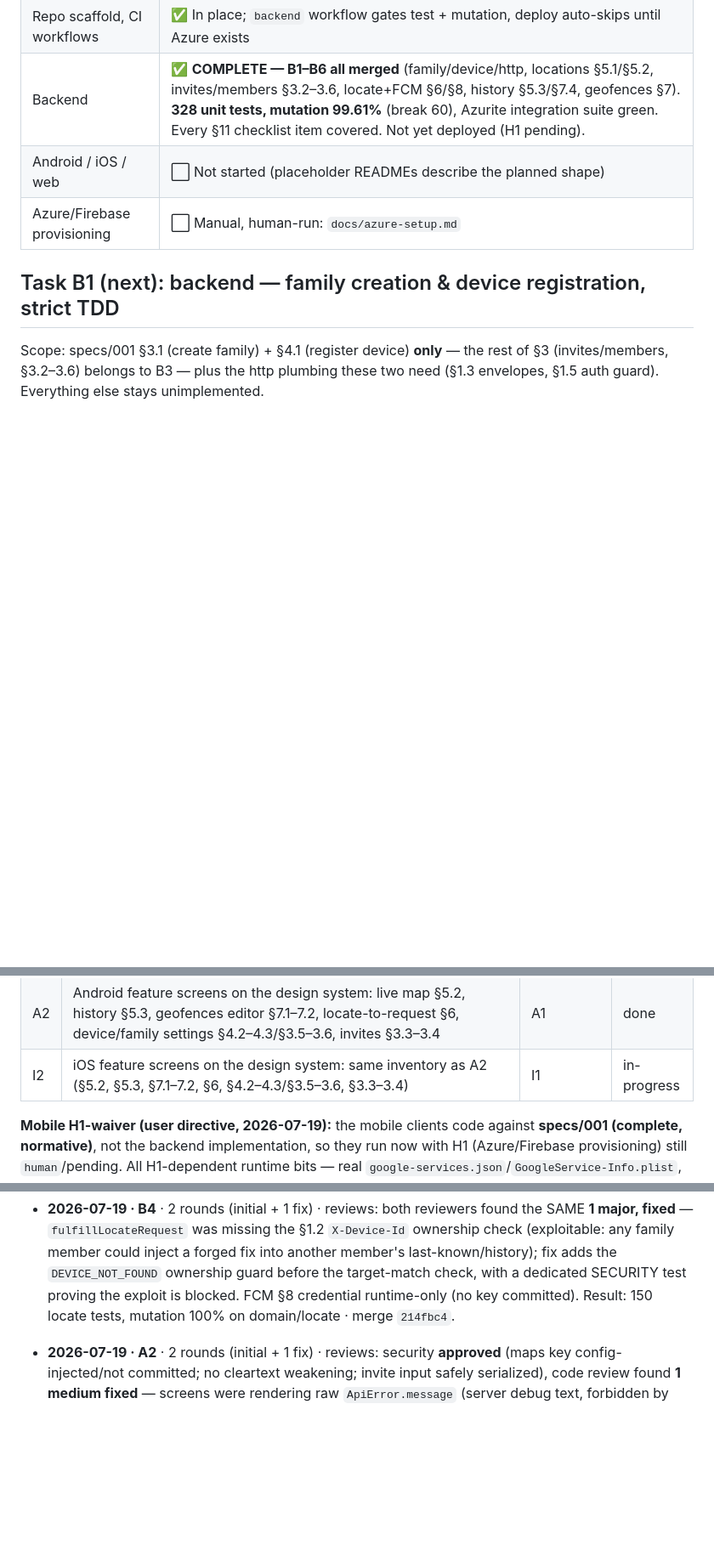
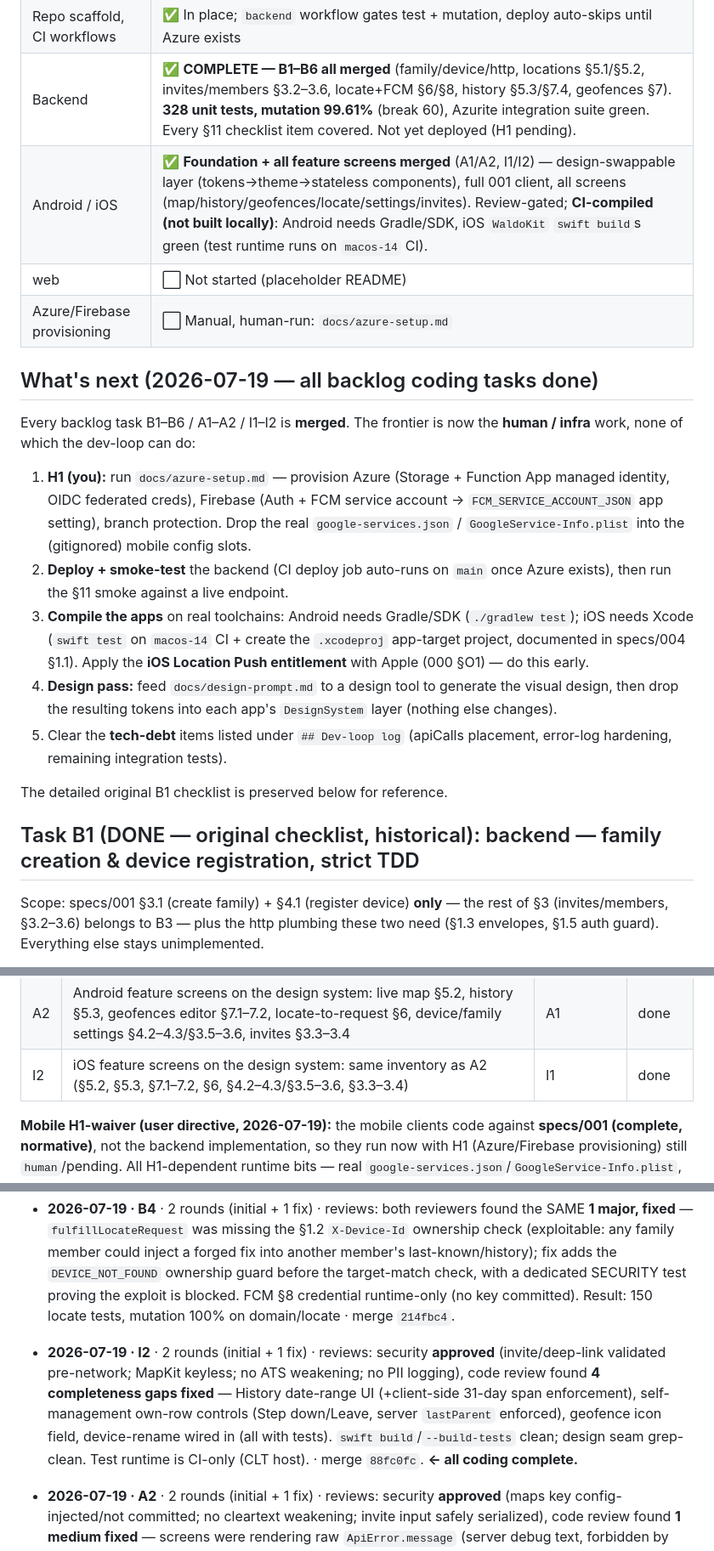
Before and after one commit to waldo1001/WhereIsWaldo, a Markdown page: docs/implementation-handoff.md, 3 parts joined by grey strips. Shown at 85% size. GitHub-like rendering; blank space fills up the shorter version.

Commit message:
dev-loop: I2 done (merge 88fc0fc) — ALL backlog coding complete (backend + Android + iOS)
Co-Authored-By: Claude Opus 4.8 (1M context) <noreply@anthropic.com>

```diff
--- a/docs/implementation-handoff.md
+++ b/docs/implementation-handoff.md
@@ -9,10 +9,23 @@
 | Specs 000/001/002 | ✅ Complete and normative (product, full API contract, storage schema) |
 | Repo scaffold, CI workflows | ✅ In place; `backend` workflow gates test + mutation, deploy auto-skips until Azure exists |
 | Backend | ✅ **COMPLETE — B1–B6 all merged** (family/device/http, locations §5.1/§5.2, invites/members §3.2–3.6, locate+FCM §6/§8, history §5.3/§7.4, geofences §7). **328 unit tests, mutation 99.61%** (break 60), Azurite integration suite green. Every §11 checklist item covered. Not yet deployed (H1 pending). |
-| Android / iOS / web | ⬜ Not started (placeholder READMEs describe the planned shape) |
+| Android / iOS | ✅ **Foundation + all feature screens merged** (A1/A2, I1/I2) — design-swappable layer (tokens→theme→stateless components), full 001 client, all screens (map/history/geofences/locate/settings/invites). Review-gated; **CI-compiled (not built locally)**: Android needs Gradle/SDK, iOS `WaldoKit` `swift build`s green (test runtime runs on `macos-14` CI). |
+| web | ⬜ Not started (placeholder README) |
 | Azure/Firebase provisioning | ⬜ Manual, human-run: `docs/azure-setup.md` |
 
-## Task B1 (next): backend — family creation & device registration, strict TDD
+## What's next (2026-07-19 — all backlog coding tasks done)
+
+Every backlog task B1–B6 / A1–A2 / I1–I2 is **merged**. The frontier is now the **human / infra** work, none of which the dev-loop can do:
+
+1. **H1 (you):** run `docs/azure-setup.md` — provision Azure (Storage + Function App managed identity, OIDC federated creds), Firebase (Auth + FCM service account → `FCM_SERVICE_ACCOUNT_JSON` app setting), branch protection. Drop the real `google-services.json` / `GoogleService-Info.plist` into the (gitignored) mobile config slots.
+2. **Deploy + smoke-test** the backend (CI deploy job auto-runs on `main` once Azure exists), then run the §11 smoke against a live endpoint.
+3. **Compile the apps** on real toolchains: Android needs Gradle/SDK (`./gradlew test`); iOS needs Xcode (`swift test` on `macos-14` CI + create the `.xcodeproj` app-target project, documented in specs/004 §1.1). Apply the **iOS Location Push entitlement** with Apple (000 §O1) — do this early.
+4. **Design pass:** feed `docs/design-prompt.md` to a design tool to generate the visual design, then drop the resulting tokens into each app's `DesignSystem` layer (nothing else changes).
+5. Clear the **tech-debt** items listed under `## Dev-loop log` (apiCalls placement, error-log hardening, remaining integration tests).
+
+The detailed original B1 checklist is preserved below for reference.
+
+## Task B1 (DONE — original checklist, historical): backend — family creation & device registration, strict TDD
 
 Scope: specs/001 §3.1 (create family) + §4.1 (register device) **only** — the rest of §3 (invites/members, §3.2–3.6) belongs to B3 — plus the http plumbing these two need (§1.3 envelopes, §1.5 auth guard). Everything else stays unimplemented.
 
@@ -63,7 +76,7 @@ Status values: `todo` | `in-progress` | `review` | `done` | `blocked` | `human`
 | A1 | Android: write `003-android-client.md` spec **first**, then Compose foundation — **swappable design-system layer** (tokens→Material3 theme→stateless components, light+dark), full 001 API client, Firebase-Auth abstraction (stubbed), device registration §4.1, nav scaffold, one proof screen, JUnit logic tests | B1 (H1 waived for coding) | done |
 | I1 | iOS: write `004-ios-client.md` spec first, then SwiftUI foundation — logic/design-system in a headless-testable **SPM package**, **swappable design-system layer** (tokens→theme→components, light+dark), full 001 API client, Firebase-Auth abstraction (stubbed), device registration §4.1, nav scaffold, one proof screen, `swift test` logic tests; **flag the Location Push entitlement application as a human/Apple task** | B1 (H1 waived for coding) | done |
 | A2 | Android feature screens on the design system: live map §5.2, history §5.3, geofences editor §7.1–7.2, locate-to-request §6, device/family settings §4.2–4.3/§3.5–3.6, invites §3.3–3.4 | A1 | done |
-| I2 | iOS feature screens on the design system: same inventory as A2 (§5.2, §5.3, §7.1–7.2, §6, §4.2–4.3/§3.5–3.6, §3.3–3.4) | I1 | in-progress |
+| I2 | iOS feature screens on the design system: same inventory as A2 (§5.2, §5.3, §7.1–7.2, §6, §4.2–4.3/§3.5–3.6, §3.3–3.4) | I1 | done |
 
 **Mobile H1-waiver (user directive, 2026-07-19):** the mobile clients code against **specs/001 (complete, normative)**, not the backend implementation, so they run now with H1 (Azure/Firebase provisioning) still `human`/pending. All H1-dependent runtime bits — real `google-services.json`/`GoogleService-Info.plist`, live backend base URL, real Firebase project — are **stubbed behind interfaces and gitignored**; wire them for real when H1 is done. No secrets committed. **Final deliverable (do LAST, after coding is maximized):** a design-generation prompt (`docs/design-prompt.md`) targeting each app's documented design-token contract, so a design tool can produce the iOS + Android visual design that drops into the swappable layer.
 
@@ -81,6 +94,7 @@ Status values: `todo` | `in-progress` | `review` | `done` | `blocked` | `human`
 
 - **2026-07-19 · B6** · 1 round · reviews: code + security both **approved** (history read/cursor; **Azurite integration suite ran 18/18**; TLS-downgrade verified LOCAL-ONLY — `allowInsecureConnection` never reaches the `DefaultAzureCredential` prod branch; malicious-cursor injection-safe — flat blob names, `familyId` always first path segment). Deferred 2 §6 integration items: invite single-use race (B3 now merged → nowtestable, add later) + geofence ETag 412→409 (needs B5). Result: 265 tests, mutation 99.53% · merge `a6384b0`.
 - **2026-07-19 · B4** · 2 rounds (initial + 1 fix) · reviews: both reviewers found the SAME **1 major, fixed** — `fulfillLocateRequest` was missing the §1.2 `X-Device-Id` ownership check (exploitable: any family member could inject a forged fix into another member's last-known/history); fix adds the `DEVICE_NOT_FOUND` ownership guard before the target-match check, with a dedicated SECURITY test proving the exploit is blocked. FCM §8 credential runtime-only (no key committed). Result: 150 locate tests, mutation 100% on domain/locate · merge `214fbc4`.
+- **2026-07-19 · I2** · 2 rounds (initial + 1 fix) · reviews: security **approved** (invite/deep-link validated pre-network; MapKit keyless; no ATS weakening; no PII logging), code review found **4 completeness gaps fixed** — History date-range UI (+client-side 31-day span enforcement), self-management own-row controls (Step down/Leave, server `lastParent` enforced), geofence icon field, device-rename wired in (all with tests). `swift build`/`--build-tests` clean; design seam grep-clean. Test runtime is CI-only (CLT host). · merge `88fc0fc`. **← all coding complete.**
 - **2026-07-19 · A2** · 2 rounds (initial + 1 fix) · reviews: security **approved** (maps key config-injected/not committed; no cleartext weakening; invite input safely serialized), code review found **1 medium fixed** — screens were rendering raw `ApiError.message` (server debug text, forbidden by §1.3/§10); now an exhaustive `ApiErrorUserMessage.kt` maps every code→friendly string (mirrors iOS). **A1 retry-duplication carryover resolved** (single `withAuthRetry`). Design seam grep-clean; 3 new design components. Not compiled locally (no toolchain) — CI-compiled. · merge `8193eab`.
 - **2026-07-19 · B5** · 1 round · reviews: code + security both **approved** (§1.2 device-ownership on report-events PRESENT — mirrors reportLocations, B4's gap does not recur; parent-only PUT; ETag `"0"`-sentinel/`If-Match`/`412→409` verified against real Azurite; flag-filtered fan-out excludes reporter; frozen null fields for unknown geofenceId; no secrets; cross-family push isolation intact). Non-blocking notes: `apiCalls`-on-all-dup-batch (per-event idempotency makes it defensible — arguably MORE correct than reportLocations' skip) + a cosmetic mid-batch pushInvalid cache-refresh nit. Result: 328 tests, mutation 99.61% (geofence domain 100%), integration 23/23 · merge `741f4b4`. **← backend complete.**
 - **2026-07-19 · I1** · 2 rounds (initial + 1 fix) · reviews: code review **approved** — `swift build` + `swift build --build-tests` compile clean on the CLT-only host (test *runtime* runs in CI on `macos-14`); design-swappable seam verified (no `Color(`/`.font(.system)`/hardcoded sizes outside DesignSystem; strict Screens→Components→Theme→Tokens); all 21 error codes; write-only tokens; Location Push entitlement commented-out. Security **approved** (no secrets/config tracked; **1 minor fixed** — added `*.p8` to `mobile/ios/.gitignore`). Not run locally (CLT test-runtime defect) — 55 `@Test`s run in CI. · merge `2144d3f`.
```
